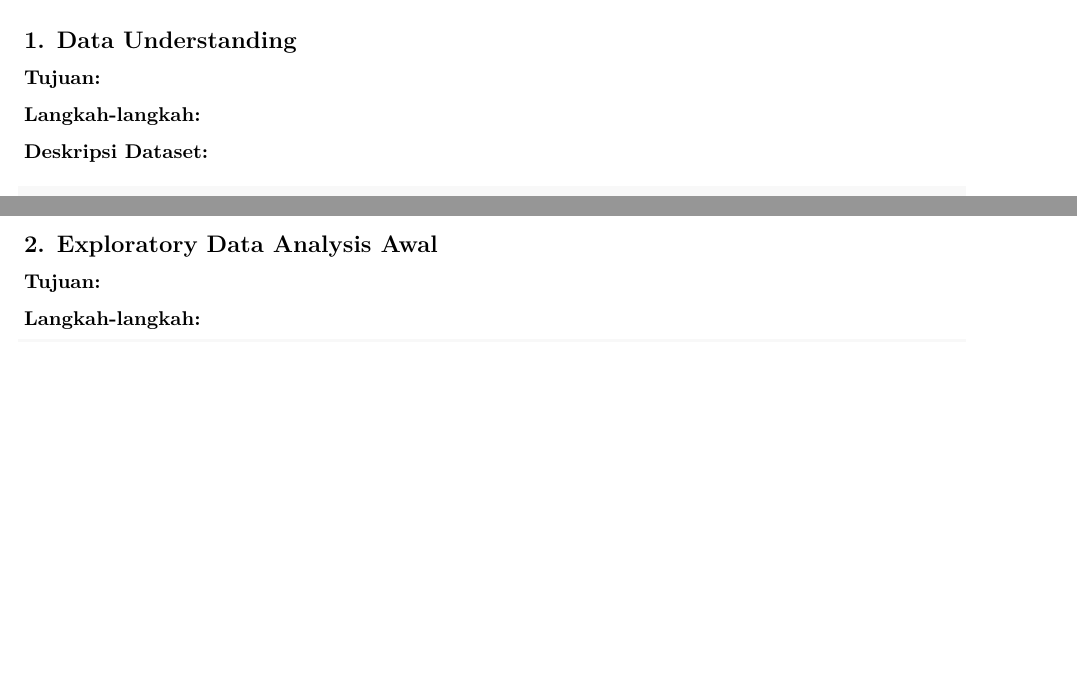
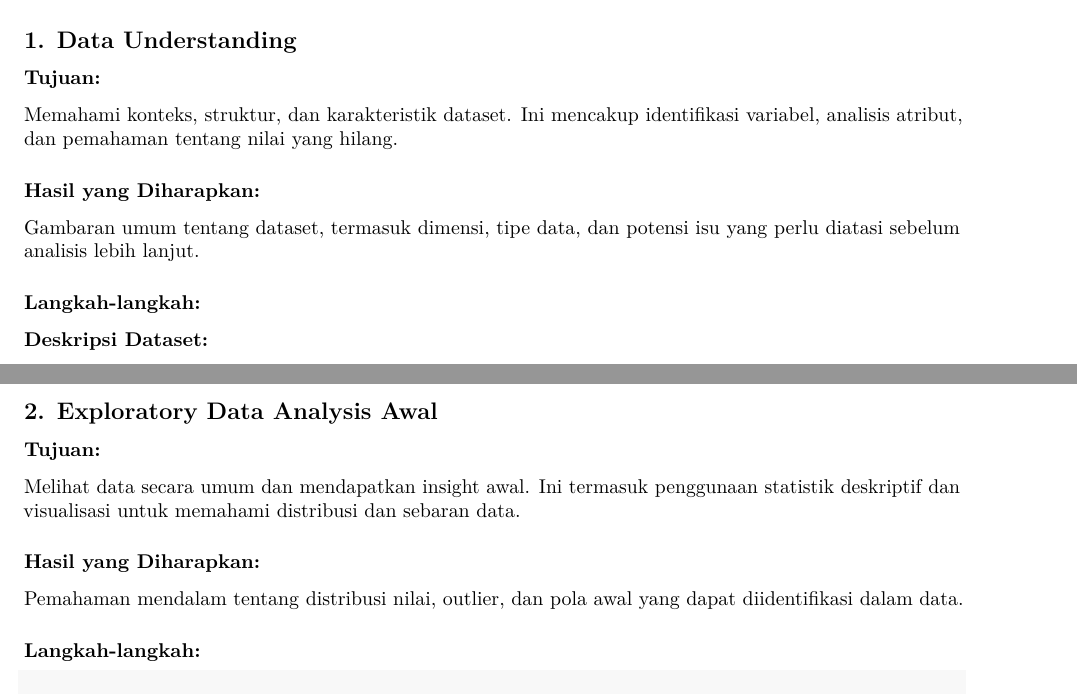
Before and after one commit to denayprm/-Project-Academic-Performance-Analysis, an R Markdown document (miniprojectAcademicPerformanceAnalysis.Rmd): two parts of pages 2 and 7 of 15, joined at a grey line, cut so that both start at the same text, the shorter picture padded with empty space. Rendered offline with R 4.5, knitr and Pandoc, then LaTeX, with nearby package versions.

Commit message:
fix: penjelasan mini project

````diff
--- a/miniprojectAcademicPerformanceAnalysis.Rmd
+++ b/miniprojectAcademicPerformanceAnalysis.Rmd
@@ -49,14 +51,14 @@ student_por_data <- read_delim("resources/dataset/student-por.csv",
 ## 1. Data Understanding
 
 ### Tujuan:
+Memahami konteks, struktur, dan karakteristik dataset. Ini mencakup identifikasi variabel, analisis atribut, dan pemahaman tentang nilai yang hilang.
 
-<!-- Memahami konteks dan karakteristik dataset. -->
+### Hasil yang Diharapkan:
+Gambaran umum tentang dataset, termasuk dimensi, tipe data, dan potensi isu yang perlu diatasi sebelum analisis lebih lanjut.
 
 ### Langkah-langkah:
 
 #### Deskripsi Dataset:
-
-<!-- Menampilkan dimensi dataset dan preview beberapa baris pertama untuk memberikan gambaran awal. -->
 
 ##### Menghitung jumlah baris dan kolom
 
@@ -116,14 +119,14 @@ print(colSums(is.na(student_por_data)))  # Menampilkan jumlah missing values per
 ## 2. Exploratory Data Analysis Awal
 
 ### Tujuan:
+Melihat data secara umum dan mendapatkan insight awal. Ini termasuk penggunaan statistik deskriptif dan visualisasi untuk memahami distribusi dan sebaran data.
 
-<!-- Melihat data secara umum dan mendapatkan insight awal. -->
+### Hasil yang Diharapkan:
+Pemahaman mendalam tentang distribusi nilai, outlier, dan pola awal yang dapat diidentifikasi dalam data.
 
 ### Langkah-langkah:
 
 #### Statistik Deskriptif:
-
-<!-- Gunakan fungsi summary() untuk melihat ringkasan statistik dari variabel numerik. -->
 
 ```{r}
 print(summary(student_mat_data))  # Menampilkan ringkasan statistik dataset mat
````
Also changed, not shown: miniprojectAcademicPerformanceAnalysis.Rmd (16 more changed lines).
